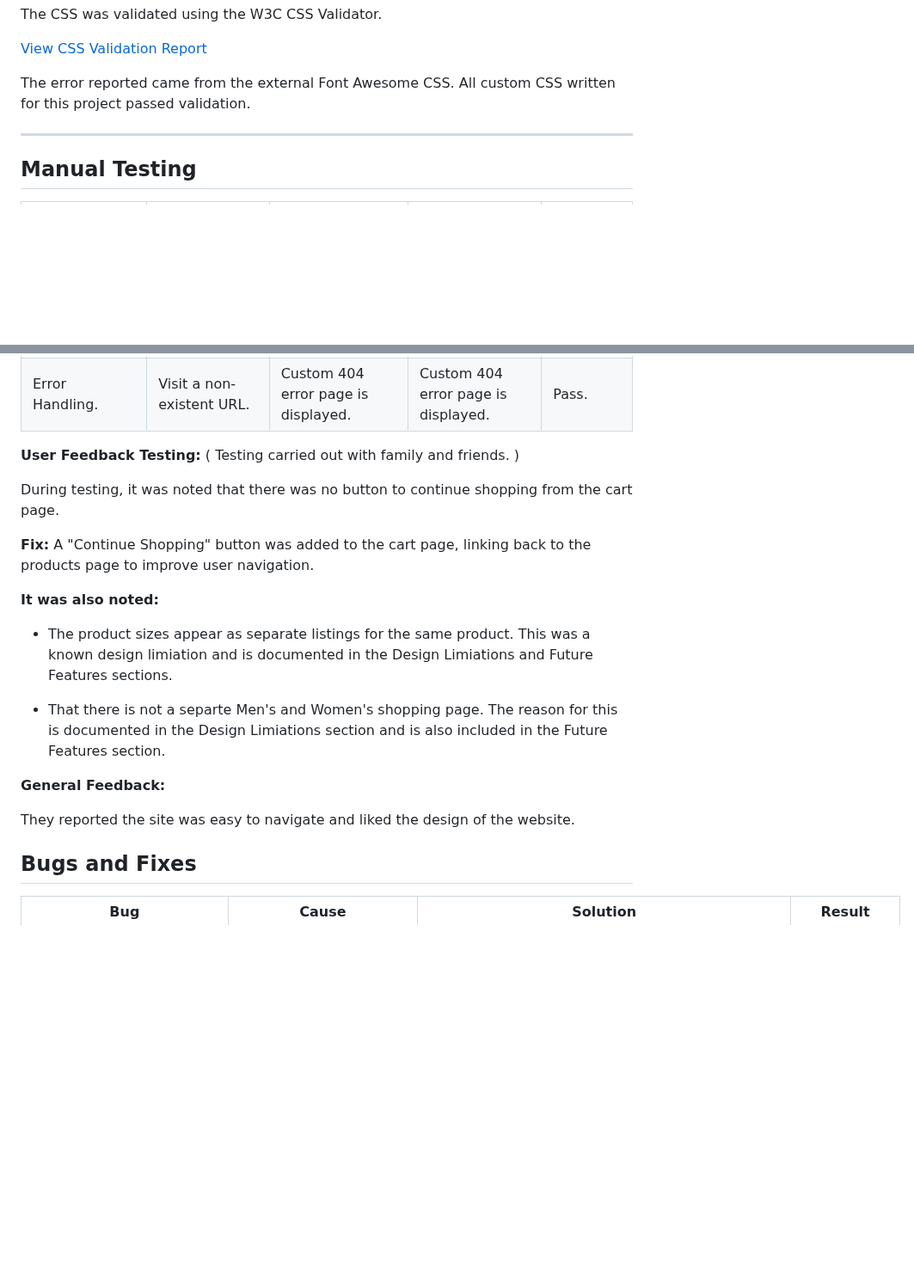
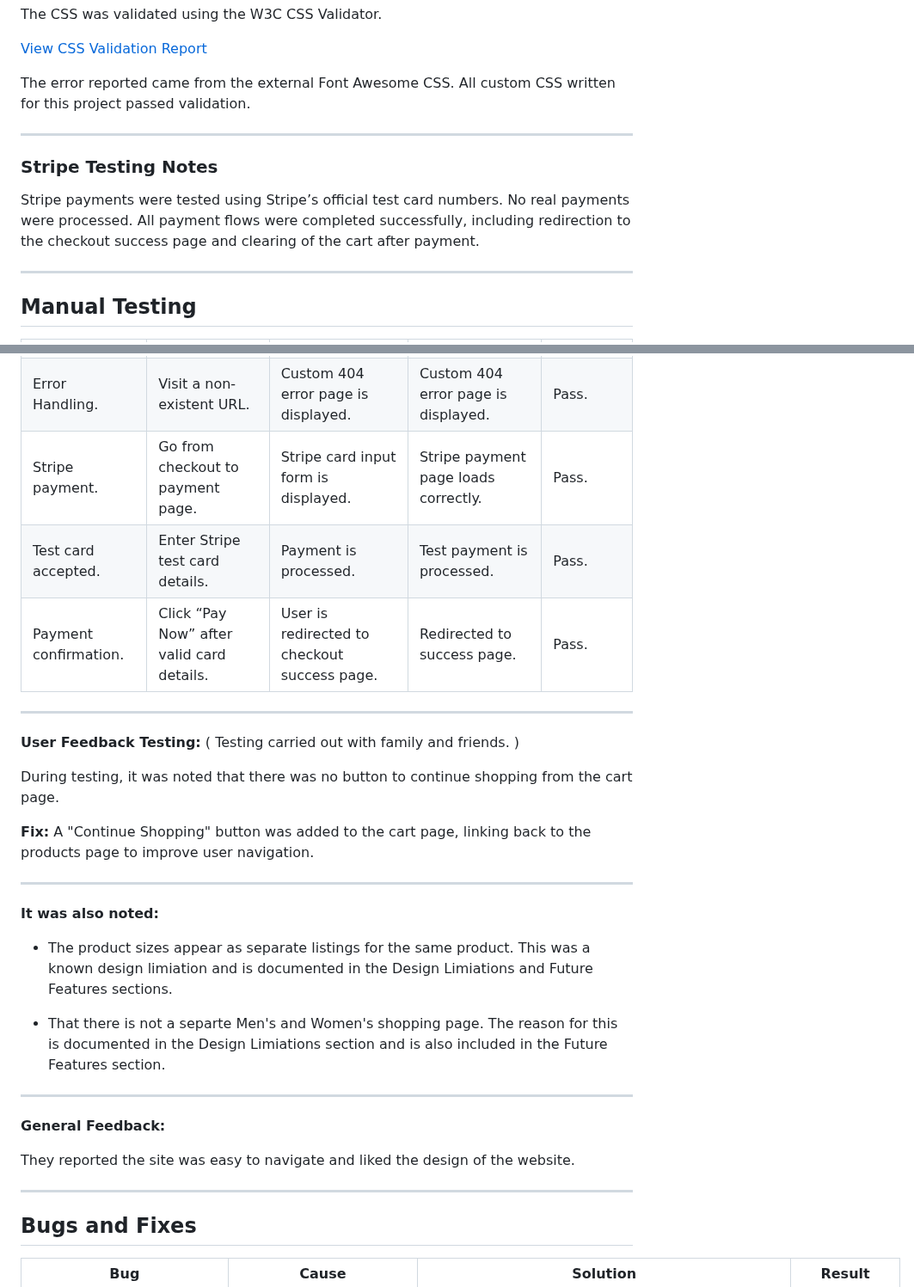
Before and after one commit to mariebernf/Flex_Fit_P4, a Markdown page: README.md, 2 parts joined by grey strips. Shown at 86% size. Drawn GitHub-style; blank space fills up the shorter version.

```diff
--- a/README.md
+++ b/README.md
@@ -533,6 +533,12 @@ The error reported came from the external Font Awesome CSS. All custom CSS writt
 
 ---
 
+### Stripe Testing Notes
+
+Stripe payments were tested using Stripe’s official test card numbers. No real payments were processed. All payment flows were completed successfully, including redirection to the checkout success page and clearing of the cart after payment.
+
+----
+
 ## Manual Testing
 
 | Feature | Test Action | Expected Result | Actual Result | Pass/Fail |
@@ -557,6 +563,11 @@ The error reported came from the external Font Awesome CSS. All custom CSS writt
 | Admin Product Management. | Edit a product via admin panel. | Product updates correctly on the site. | product updated correctly. | Pass. |
 | Admin Product Management. | Delete a product via admin panel. | Product is removed from the shop. | Product removed successfully. | Pass. |
 | Error Handling. | Visit a non-existent URL. | Custom 404 error page is displayed. | Custom 404 error page is displayed. | Pass. |
+| Stripe payment. | Go from checkout to payment page. | Stripe card input form is displayed. | Stripe payment page loads correctly. | Pass. |
+| Test card accepted. | Enter Stripe test card details. | Payment is processed. | Test payment is processed. | Pass. |
+| Payment confirmation. | Click “Pay Now” after valid card details. | User is redirected to checkout success page. | Redirected to success page. | Pass. |
+
+---
 
 **User Feedback Testing:** ( Testing carried out with family and friends. )
 
@@ -564,15 +575,21 @@ During testing, it was noted that there was no button to continue shopping from
 
 **Fix:** A "Continue Shopping" button was added to the cart page, linking back to the products page to improve user navigation.
 
+---
+
 **It was also noted:**
 
 * The product sizes appear as separate listings for the same product. This was a known design limiation and is documented in the Design Limiations and Future Features sections.
 
 * That there is not a separte Men's and Women's shopping page. The reason for this is documented in the Design Limiations section and is also included in the Future Features section.
 
+---
+
 **General Feedback:**
 
 They reported the site was easy to navigate and liked the design of the website.
+
+---
 
 ## Bugs and Fixes
 
```
Also changed, not shown: other parts of README.md (+6 -2 lines).
